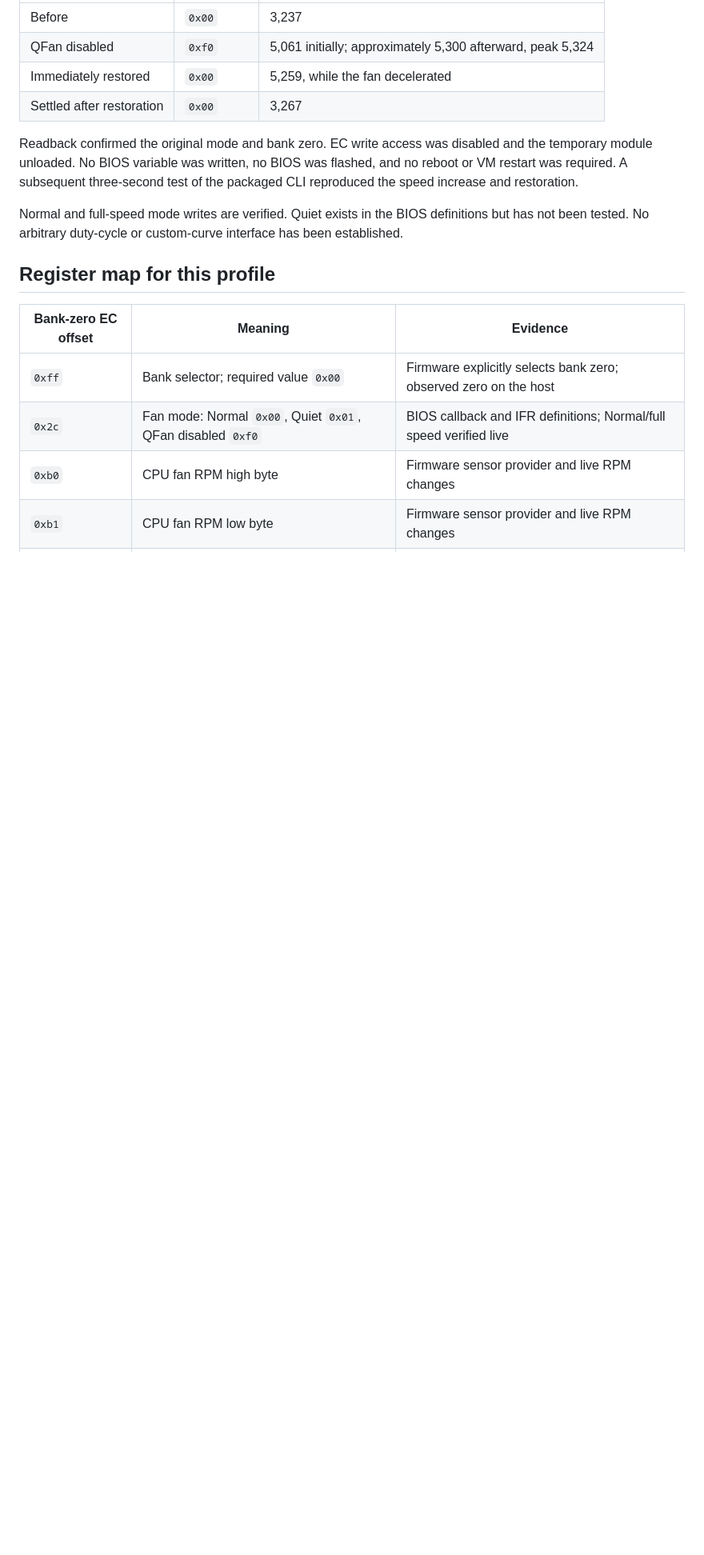
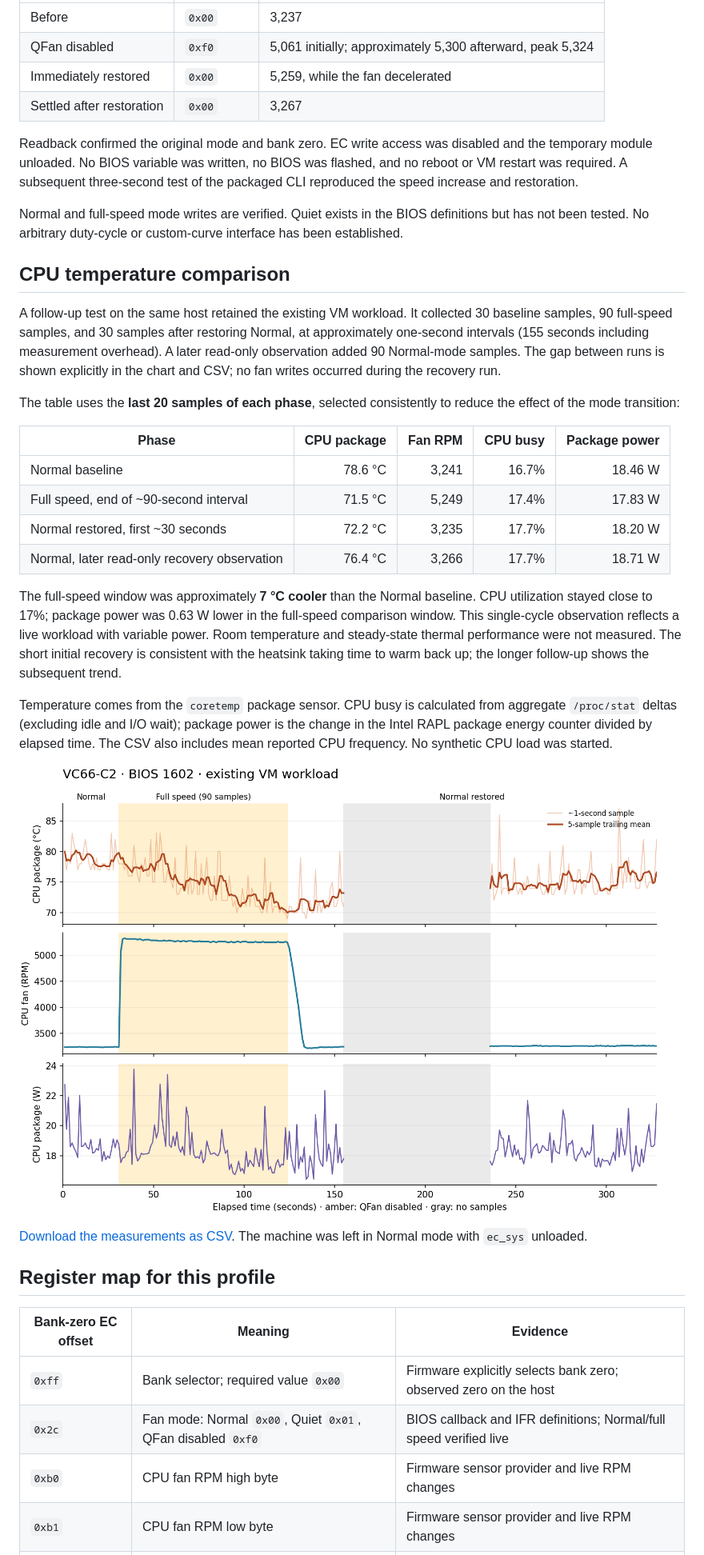
Before and after one commit to takidog/asus-ec-linux, a Markdown page: docs/vc66-c2.md, the part around the change. Shown at 80% size. Drawn GitHub-style; pictures changed too: docs/data/vc66-c2-1602-thermal-comparison.png (added); blank space fills up the shorter version.

```diff
--- a/docs/vc66-c2.md
+++ b/docs/vc66-c2.md
@@ -16,6 +16,27 @@ Direct EC access provides CPU fan RPM and the BIOS fan modes. A bounded ten-seco
 Readback confirmed the original mode and bank zero. EC write access was disabled and the temporary module unloaded. No BIOS variable was written, no BIOS was flashed, and no reboot or VM restart was required. A subsequent three-second test of the packaged CLI reproduced the speed increase and restoration.
 
 Normal and full-speed mode writes are verified. Quiet exists in the BIOS definitions but has not been tested. No arbitrary duty-cycle or custom-curve interface has been established.
+
+## CPU temperature comparison
+
+A follow-up test on the same host retained the existing VM workload. It collected 30 baseline samples, 90 full-speed samples, and 30 samples after restoring Normal, at approximately one-second intervals (155 seconds including measurement overhead). A later read-only observation added 90 Normal-mode samples. The gap between runs is shown explicitly in the chart and CSV; no fan writes occurred during the recovery run.
+
+The table uses the **last 20 samples of each phase**, selected consistently to reduce the effect of the mode transition:
+
+| Phase | CPU package | Fan RPM | CPU busy | Package power |
+| --- | ---: | ---: | ---: | ---: |
+| Normal baseline | 78.6 °C | 3,241 | 16.7% | 18.46 W |
+| Full speed, end of ~90-second interval | 71.5 °C | 5,249 | 17.4% | 17.83 W |
+| Normal restored, first ~30 seconds | 72.2 °C | 3,235 | 17.7% | 18.20 W |
+| Normal, later read-only recovery observation | 76.4 °C | 3,266 | 17.7% | 18.71 W |
+
+The full-speed window was approximately **7 °C cooler** than the Normal baseline. CPU utilization stayed close to 17%; package power was 0.63 W lower in the full-speed comparison window. This single-cycle observation reflects a live workload with variable power. Room temperature and steady-state thermal performance were not measured. The short initial recovery is consistent with the heatsink taking time to warm back up; the longer follow-up shows the subsequent trend.
+
+Temperature comes from the `coretemp` package sensor. CPU busy is calculated from aggregate `/proc/stat` deltas (excluding idle and I/O wait); package power is the change in the Intel RAPL package energy counter divided by elapsed time. The CSV also includes mean reported CPU frequency. No synthetic CPU load was started.
+
+![CPU temperature, fan RPM and package power during the comparison](data/vc66-c2-1602-thermal-comparison.png)
+
+[Download the measurements as CSV](data/vc66-c2-1602-thermal-comparison.csv). The machine was left in Normal mode with `ec_sys` unloaded.
 
 ## Register map for this profile
 
```
Also changed, not shown: README.md (+2 -0 lines), README.zh-TW.md (+2 -0 lines), 1 other file.
